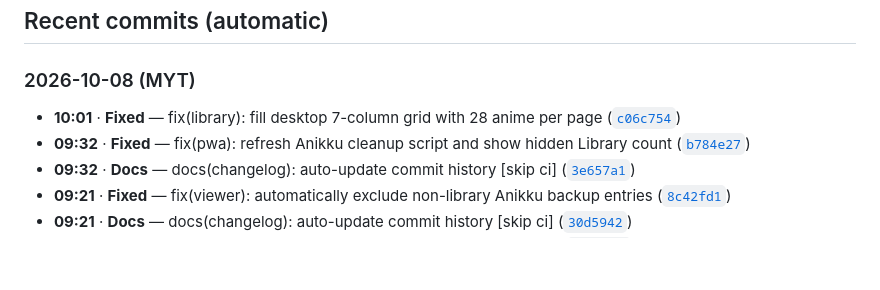
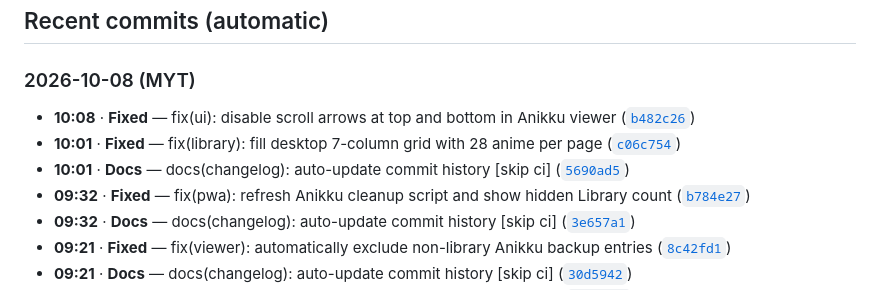
Before and after one commit to Lanzkila/Anikku-Viewer, a Markdown page: CHANGELOG.md, the part around the change. Rendered like a GitHub page; blank space fills up the shorter version.

Commit message:
docs(changelog): auto-update commit history [skip ci]

```diff
--- a/CHANGELOG.md
+++ b/CHANGELOG.md
@@ -4,7 +4,9 @@
 
 <!-- AUTO-CHANGELOG:START -->
 ### 2026-10-08 (MYT)
+- **10:08** · **Fixed** — fix(ui): disable scroll arrows at top and bottom in Anikku viewer ([`b482c26`](https://github.com/Lanzkila/Anikku-Viewer/commit/b482c26a73d400c6234ce8d7620830d6ac7cadfe)) <!-- commit:b482c26a73d400c6234ce8d7620830d6ac7cadfe -->
 - **10:01** · **Fixed** — fix(library): fill desktop 7-column grid with 28 anime per page ([`c06c754`](https://github.com/Lanzkila/Anikku-Viewer/commit/c06c75422bbb8062a4470f7bf2542b86ebbb6a7e)) <!-- commit:c06c75422bbb8062a4470f7bf2542b86ebbb6a7e -->
+- **10:01** · **Docs** — docs(changelog): auto-update commit history \[skip ci\] ([`5690ad5`](https://github.com/Lanzkila/Anikku-Viewer/commit/5690ad59f34559bc4c0bea02c8ef36a3800517c6)) <!-- commit:5690ad59f34559bc4c0bea02c8ef36a3800517c6 -->
 - **09:32** · **Fixed** — fix(pwa): refresh Anikku cleanup script and show hidden Library count ([`b784e27`](https://github.com/Lanzkila/Anikku-Viewer/commit/b784e27aa7e4b40fab63f2f81c642a4cc7809003)) <!-- commit:b784e27aa7e4b40fab63f2f81c642a4cc7809003 -->
 - **09:32** · **Docs** — docs(changelog): auto-update commit history \[skip ci\] ([`3e657a1`](https://github.com/Lanzkila/Anikku-Viewer/commit/3e657a123a0f6cd5992640aa41b420d8a062b217)) <!-- commit:3e657a123a0f6cd5992640aa41b420d8a062b217 -->
 - **09:21** · **Fixed** — fix(viewer): automatically exclude non-library Anikku backup entries ([`8c42fd1`](https://github.com/Lanzkila/Anikku-Viewer/commit/8c42fd1de6507e930a08d2a9b53cffbb8679ab95)) <!-- commit:8c42fd1de6507e930a08d2a9b53cffbb8679ab95 -->
```
